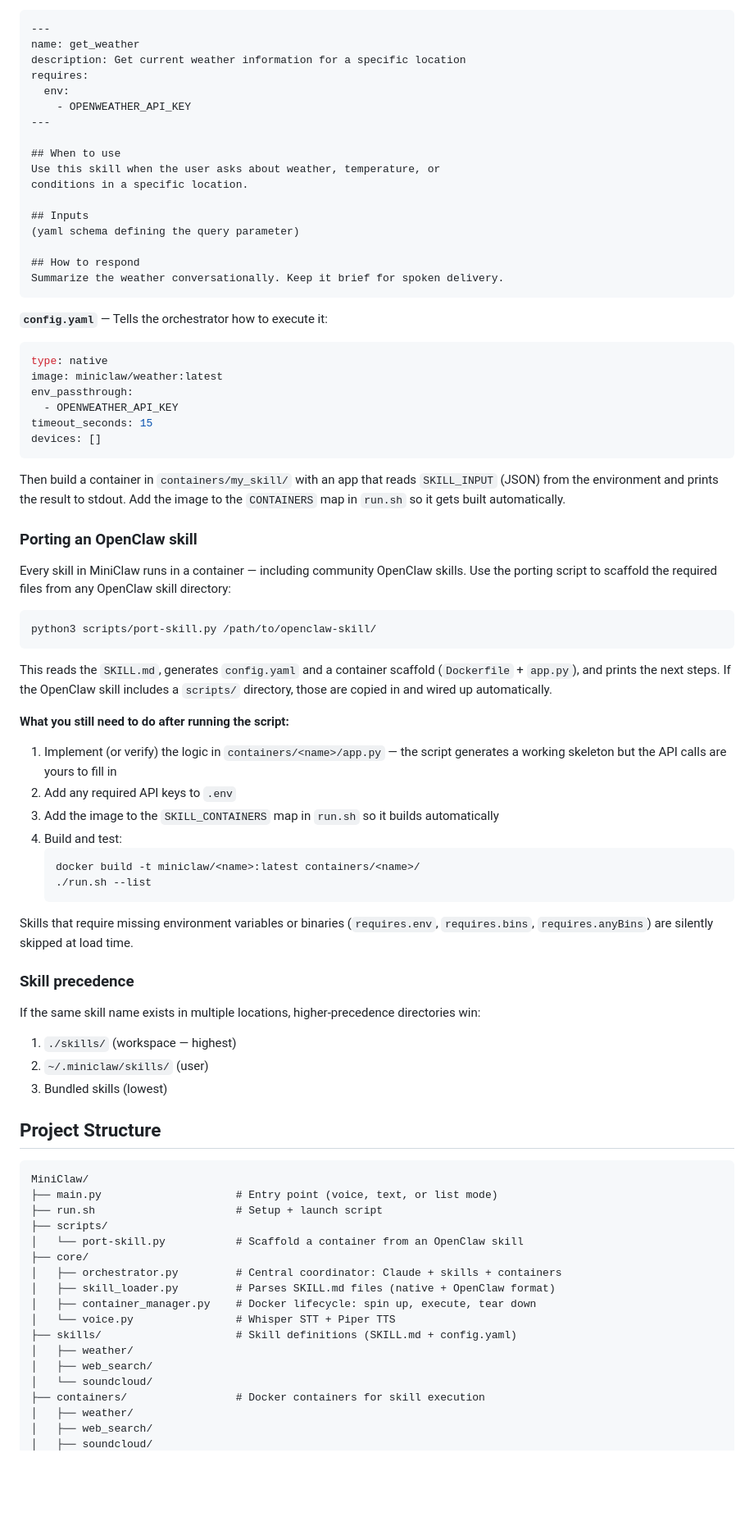
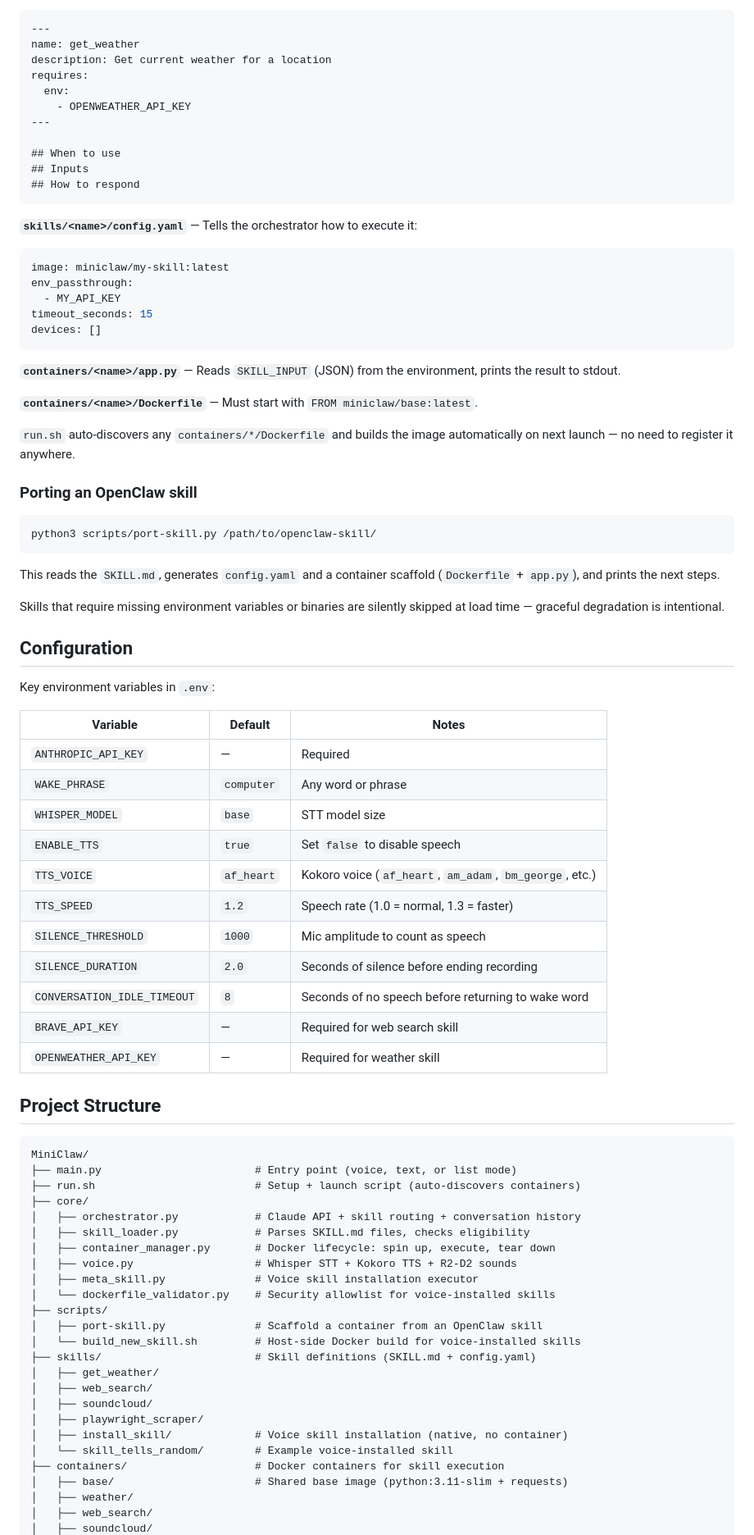
Before and after one commit to M8SON/miniclaw, a Markdown page: README.md, the part around one of its changes. Shown at 82% size. Rendered like a GitHub page; blank space fills up the shorter version.

````diff
--- a/README.md
+++ b/README.md
@@ -75,85 +83,86 @@ Create a directory in `skills/` with two files. See `skills/weather/` for a comp
 ```
 ---
 name: get_weather
-description: Get current weather information for a specific location
+description: Get current weather for a location
 requires:
   env:
     - OPENWEATHER_API_KEY
 ---
 
 ## When to use
-Use this skill when the user asks about weather, temperature, or
-conditions in a specific location.
-
 ## Inputs
-(yaml schema defining the query parameter)
-
 ## How to respond
-Summarize the weather conversationally. Keep it brief for spoken delivery.
 ```
 
-**`config.yaml`** — Tells the orchestrator how to execute it:
+**`skills/<name>/config.yaml`** — Tells the orchestrator how to execute it:
 
 ```yaml
-type: native
-image: miniclaw/weather:latest
+image: miniclaw/my-skill:latest
 env_passthrough:
-  - OPENWEATHER_API_KEY
+  - MY_API_KEY
 timeout_seconds: 15
 devices: []
 ```
 
-Then build a container in `containers/my_skill/` with an app that reads `SKILL_INPUT` (JSON) from the environment and prints the result to stdout. Add the image to the `CONTAINERS` map in `run.sh` so it gets built automatically.
+**`containers/<name>/app.py`** — Reads `SKILL_INPUT` (JSON) from the environment, prints the result to stdout.
+
+**`containers/<name>/Dockerfile`** — Must start with `FROM miniclaw/base:latest`.
+
+`run.sh` auto-discovers any `containers/*/Dockerfile` and builds the image automatically on next launch — no need to register it anywhere.
 
 ### Porting an OpenClaw skill
-
-Every skill in MiniClaw runs in a container — including community OpenClaw skills. Use the porting script to scaffold the required files from any OpenClaw skill directory:
 
 ```bash
 python3 scripts/port-skill.py /path/to/openclaw-skill/
 ```
 
-This reads the `SKILL.md`, generates `config.yaml` and a container scaffold (`Dockerfile` + `app.py`), and prints the next steps. If the OpenClaw skill includes a `scripts/` directory, those are copied in and wired up automatically.
+This reads the `SKILL.md`, generates `config.yaml` and a container scaffold (`Dockerfile` + `app.py`), and prints the next steps.
 
-**What you still need to do after running the script:**
+Skills that require missing environment variables or binaries are silently skipped at load time — graceful degradation is intentional.
 
-1. Implement (or verify) the logic in `containers/<name>/app.py` — the script generates a working skeleton but the API calls are yours to fill in
-2. Add any required API keys to `.env`
-3. Add the image to the `SKILL_CONTAINERS` map in `run.sh` so it builds automatically
-4. Build and test:
-   ```bash
-   docker build -t miniclaw/<name>:latest containers/<name>/
-   ./run.sh --list
-   ```
+## Configuration
 
-Skills that require missing environment variables or binaries (`requires.env`, `requires.bins`, `requires.anyBins`) are silently skipped at load time.
+Key environment variables in `.env`:
 
-### Skill precedence
-
-If the same skill name exists in multiple locations, higher-precedence directories win:
-
-1. `./skills/` (workspace — highest)
-2. `~/.miniclaw/skills/` (user)
-3. Bundled skills (lowest)
+| Variable | Default | Notes |
+|---|---|---|
+| `ANTHROPIC_API_KEY` | — | Required |
+| `WAKE_PHRASE` | `computer` | Any word or phrase |
+| `WHISPER_MODEL` | `base` | STT model size |
+| `ENABLE_TTS` | `true` | Set `false` to disable speech |
+| `TTS_VOICE` | `af_heart` | Kokoro voice (`af_heart`, `am_adam`, `bm_george`, etc.) |
+| `TTS_SPEED` | `1.2` | Speech rate (1.0 = normal, 1.3 = faster) |
+| `SILENCE_THRESHOLD` | `1000` | Mic amplitude to count as speech |
+| `SILENCE_DURATION` | `2.0` | Seconds of silence before ending recording |
+| `CONVERSATION_IDLE_TIMEOUT` | `8` | Seconds of no speech before returning to wake word |
+| `BRAVE_API_KEY` | — | Required for web search skill |
+| `OPENWEATHER_API_KEY` | — | Required for weather skill |
 
 ## Project Structure
 
 ```
 MiniClaw/
-├── main.py                     # Entry point (voice, text, or list mode)
-├── run.sh                      # Setup + launch script
+├── main.py                        # Entry point (voice, text, or list mode)
+├── run.sh                         # Setup + launch script (auto-discovers containers)
+├── core/
+│   ├── orchestrator.py            # Claude API + skill routing + conversation history
+│   ├── skill_loader.py            # Parses SKILL.md files, checks eligibility
+│   ├── container_manager.py       # Docker lifecycle: spin up, execute, tear down
+│   ├── voice.py                   # Whisper STT + Kokoro TTS + R2-D2 sounds
+│   ├── meta_skill.py              # Voice skill installation executor
+│   └── dockerfile_validator.py    # Security allowlist for voice-installed skills
 ├── scripts/
-│   └── port-skill.py           # Scaffold a container from an OpenClaw skill
-├── core/
-│   ├── orchestrator.py         # Central coordinator: Claude + skills + containers
-│   ├── skill_loader.py         # Parses SKILL.md files (native + OpenClaw format)
-│   ├── container_manager.py    # Docker lifecycle: spin up, execute, tear down
-│   └── voice.py                # Whisper STT + Piper TTS
-├── skills/                     # Skill definitions (SKILL.md + config.yaml)
-│   ├── weather/
+│   ├── port-skill.py              # Scaffold a container from an OpenClaw skill
+│   └── build_new_skill.sh         # Host-side Docker build for voice-installed skills
+├── skills/                        # Skill definitions (SKILL.md + config.yaml)
+│   ├── get_weather/
 │   ├── web_search/
-│   └── soundcloud/
-├── containers/                 # Docker containers for skill execution
+│   ├── soundcloud/
+│   ├── playwright_scraper/
+│   ├── install_skill/             # Voice skill installation (native, no container)
+│   └── skill_tells_random/        # Example voice-installed skill
+├── containers/                    # Docker containers for skill execution
+│   ├── base/                      # Shared base image (python:3.11-slim + requests)
 │   ├── weather/
 │   ├── web_search/
 │   ├── soundcloud/
````
Also changed, not shown: other parts of README.md (+35 -26 lines).
